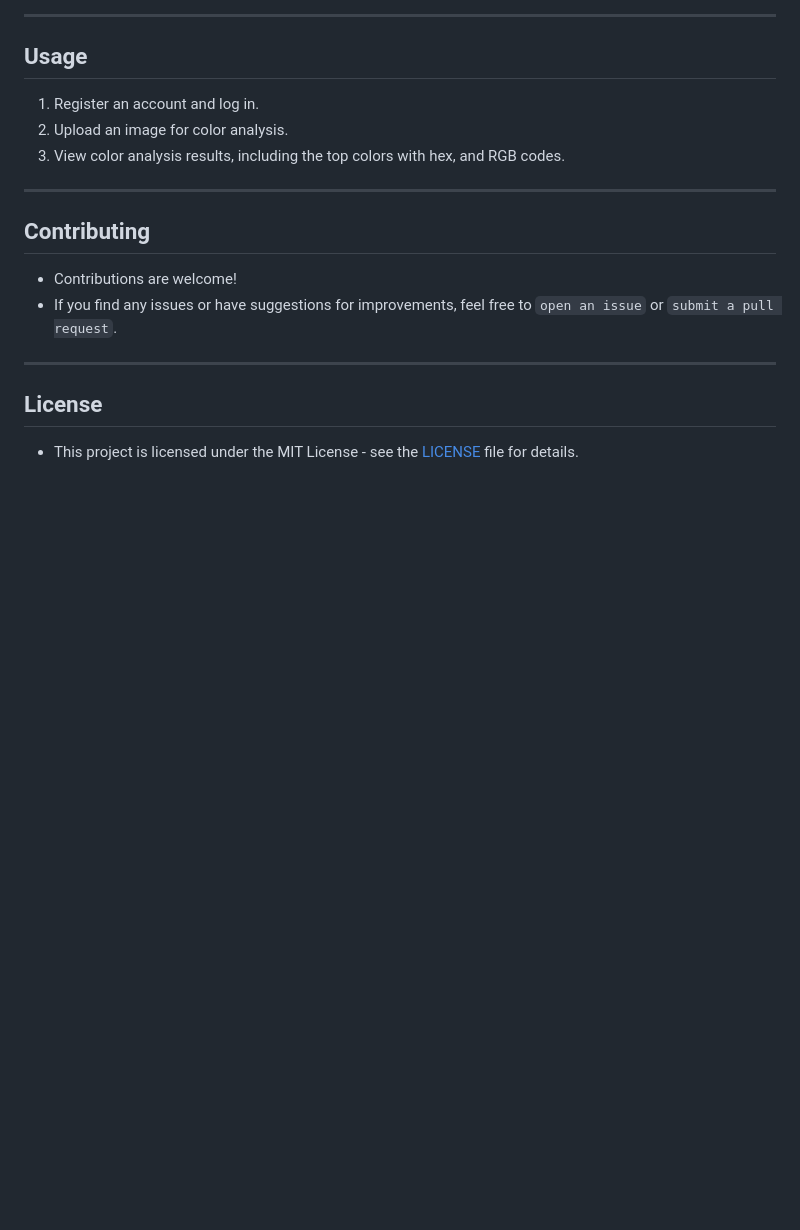
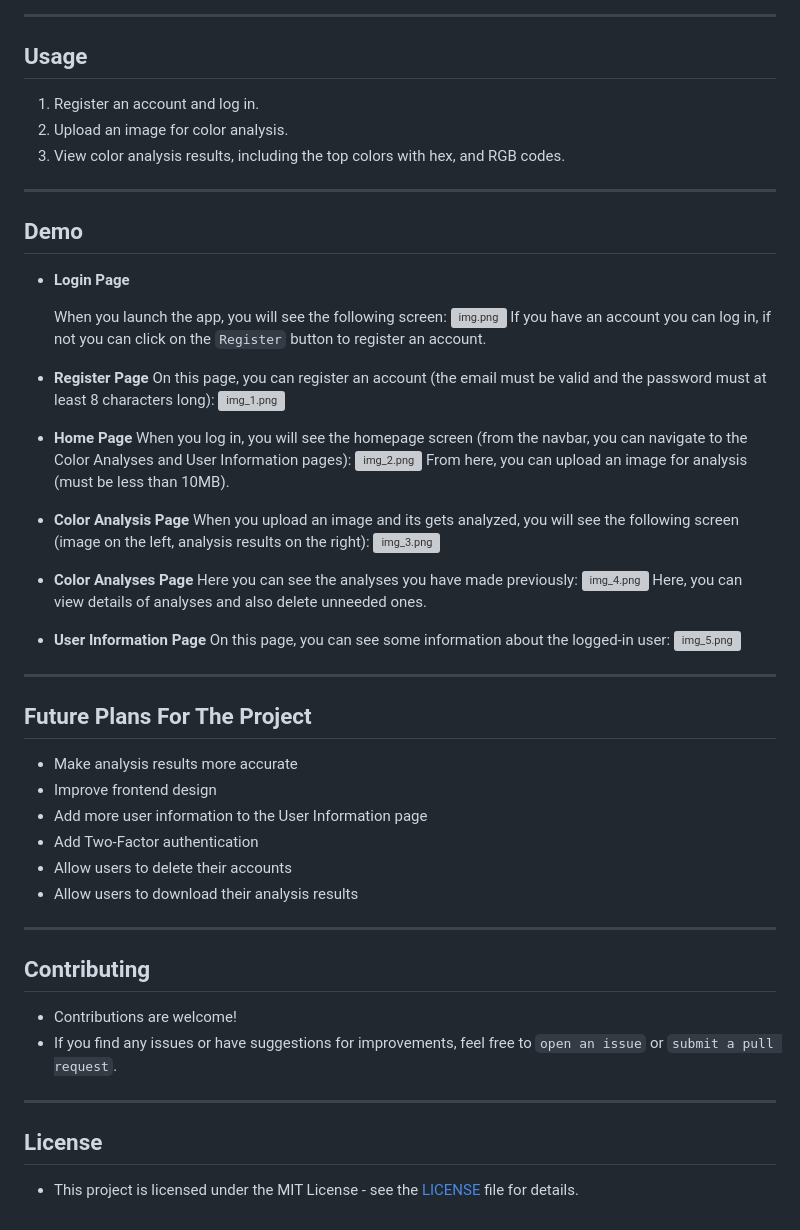
Before and after one commit to BozhidarMindov/Image_Color_Analyzer, a Markdown page: README.md, the part around the change. Drawn GitHub-style; blank space fills up the shorter version; grey boxes are pictures that could not be loaded.

```diff
--- a/README.md
+++ b/README.md
@@ -94,6 +94,52 @@ Running the Image Color Analyzer project locally will be done using `Docker`. Yo
 
 ---
 
+## Demo
+- **Login Page**
+
+    When you launch the app, you will see the following screen:
+    ![img.png](img.png)
+    If you have an account you can log in, if not you can click on the `Register` button to register an account.
+
+
+- **Register Page**
+    On this page, you can register an account (the email must be valid and the password must at least 8 characters long):
+    ![img_1.png](img_1.png)
+
+
+- **Home Page**
+    When you log in, you will see the homepage screen (from the navbar, you can navigate to the Color Analyses and User Information pages):
+    ![img_2.png](img_2.png)
+    From here, you can upload an image for analysis (must be less than 10MB).
+
+
+- **Color Analysis Page**
+    When you upload an image and its gets analyzed, you will see the following screen (image on the left, analysis results on the right):
+    ![img_3.png](img_3.png)
+
+
+- **Color Analyses Page**
+    Here you can see the analyses you have made previously:
+    ![img_4.png](img_4.png)
+    Here, you can view details of analyses and also delete unneeded ones.
+
+
+- **User Information Page**
+    On this page, you can see some information about the logged-in user:
+    ![img_5.png](img_5.png)
+
+---
+
+## Future Plans For The Project
+- Make analysis results more accurate
+- Improve frontend design
+- Add more user information to the User Information page
+- Add Two-Factor authentication
+- Allow users to delete their accounts
+- Allow users to download their analysis results
+
+---
+
 ## Contributing
 - Contributions are welcome!
 - If you find any issues or have suggestions for improvements, feel free to `open an issue` or `submit a pull request`.
```
